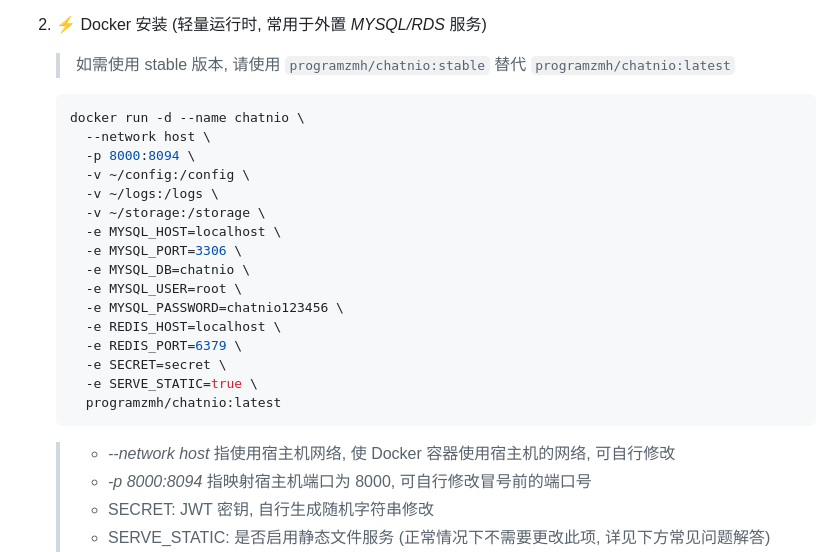
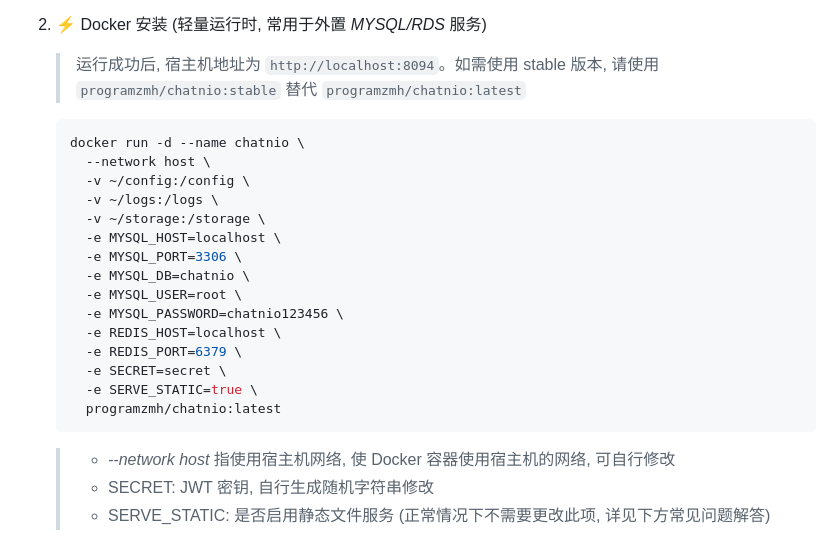
Before and after one commit to zmh-program/chatnio, a Markdown page: README_zh-CN.md, the part around the change. Drawn GitHub-style.

Commit message:
fix: remove port mapping in host network zh-cn docs

````diff
--- a/README_zh-CN.md
+++ b/README_zh-CN.md
@@ -143,11 +143,10 @@ _🚀 **Next Generation AI One-Stop Solution**_
    > - 配置文件挂载目录项目 ~/**config**
 
 2. ⚡ Docker 安装 (轻量运行时, 常用于外置 _MYSQL/RDS_ 服务)
-    > 如需使用 stable 版本, 请使用 `programzmh/chatnio:stable` 替代 `programzmh/chatnio:latest`
+    > 运行成功后, 宿主机地址为 `http://localhost:8094`。如需使用 stable 版本, 请使用 `programzmh/chatnio:stable` 替代 `programzmh/chatnio:latest`
     ```shell
    docker run -d --name chatnio \
       --network host \
-      -p 8000:8094 \
       -v ~/config:/config \
       -v ~/logs:/logs \
       -v ~/storage:/storage \
@@ -163,7 +162,6 @@ _🚀 **Next Generation AI One-Stop Solution**_
       programzmh/chatnio:latest
     ```
    > - *--network host* 指使用宿主机网络, 使 Docker 容器使用宿主机的网络, 可自行修改
-   > - *-p 8000:8094* 指映射宿主机端口为 8000, 可自行修改冒号前的端口号
    > - SECRET: JWT 密钥, 自行生成随机字符串修改
    > - SERVE_STATIC: 是否启用静态文件服务 (正常情况下不需要更改此项, 详见下方常见问题解答)
    > - *-v ~/config:/config* 挂载配置文件, *-v ~/logs:/logs* 挂载日志文件的宿主机目录, *-v ~/storage:/storage* 挂载附加功能的生成文件
````
